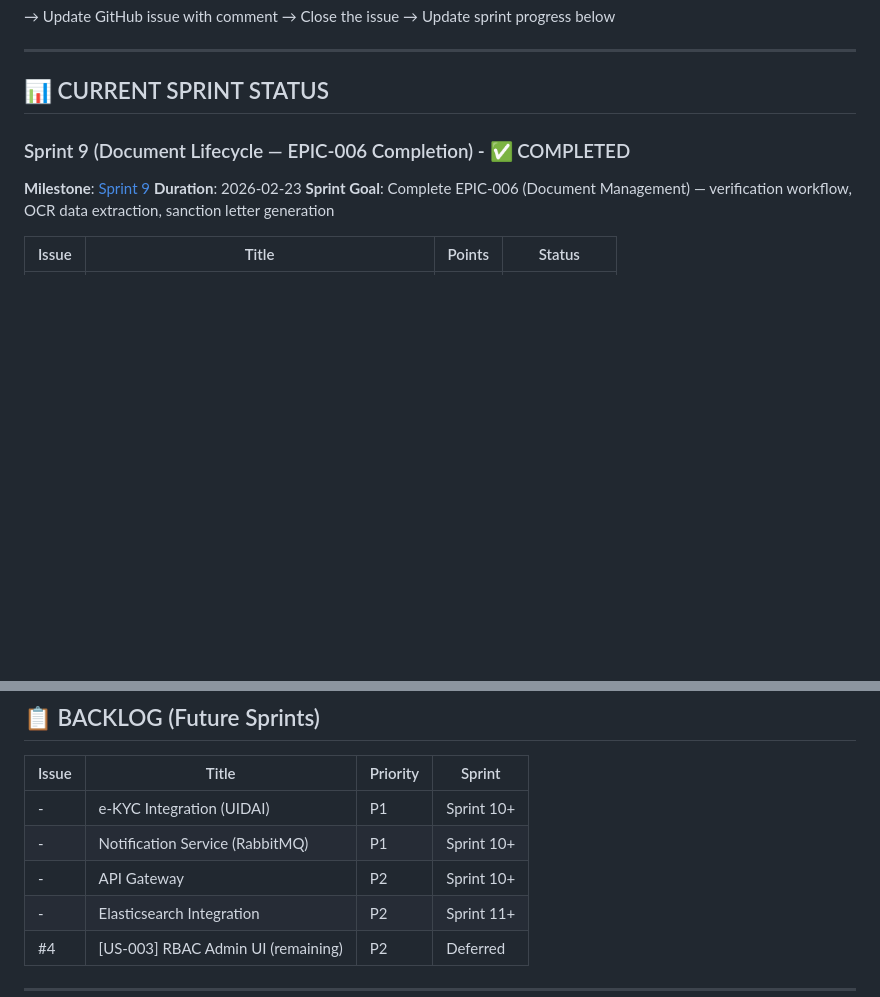
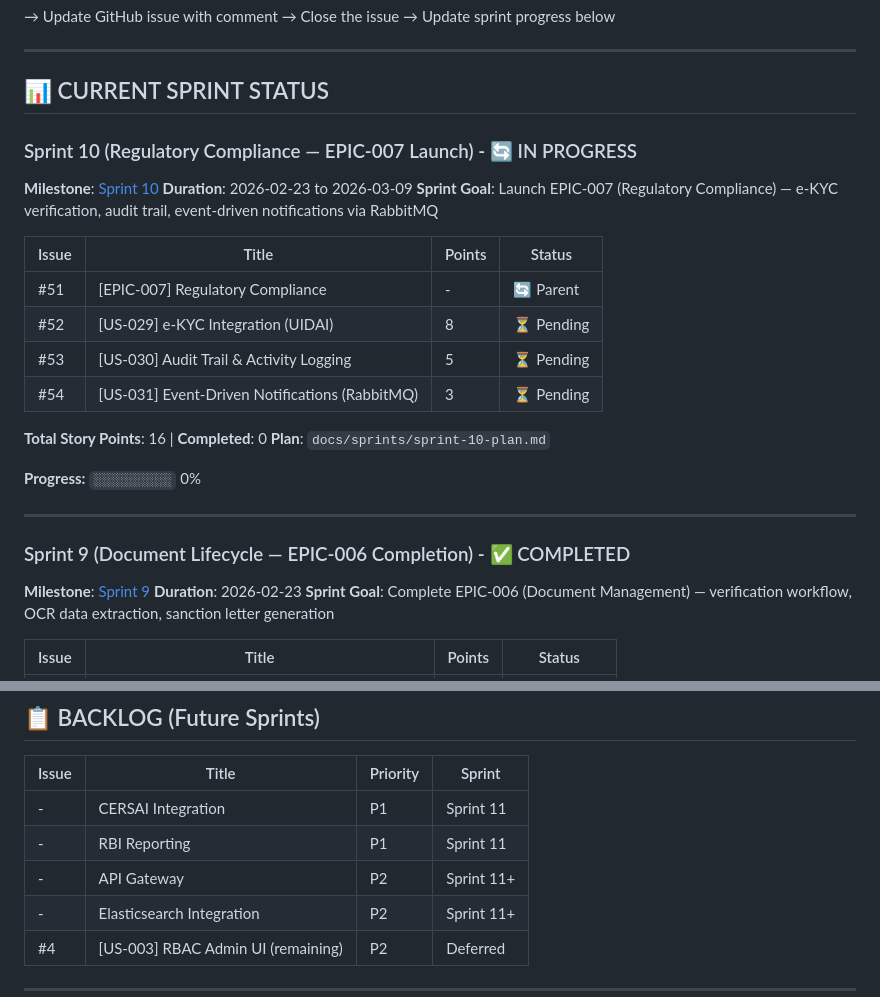
Before and after one commit to javbond/loanflow, a Markdown page: CLAUDE.md, 2 parts joined by grey strips. Rendered like a GitHub page; blank space fills up the shorter version.

```diff
--- a/CLAUDE.md
+++ b/CLAUDE.md
@@ -67,6 +67,25 @@
 ---
 
 ## 📊 CURRENT SPRINT STATUS
+
+### Sprint 10 (Regulatory Compliance — EPIC-007 Launch) - 🔄 IN PROGRESS
+**Milestone**: [Sprint 10](https://github.com/javbond/loanflow/milestone/13)
+**Duration**: 2026-02-23 to 2026-03-09
+**Sprint Goal**: Launch EPIC-007 (Regulatory Compliance) — e-KYC verification, audit trail, event-driven notifications via RabbitMQ
+
+| Issue | Title | Points | Status |
+|-------|-------|--------|--------|
+| #51 | [EPIC-007] Regulatory Compliance | - | 🔄 Parent |
+| #52 | [US-029] e-KYC Integration (UIDAI) | 8 | ⏳ Pending |
+| #53 | [US-030] Audit Trail & Activity Logging | 5 | ⏳ Pending |
+| #54 | [US-031] Event-Driven Notifications (RabbitMQ) | 3 | ⏳ Pending |
+
+**Total Story Points**: 16 | **Completed**: 0
+**Plan**: `docs/sprints/sprint-10-plan.md`
+
+**Progress:** `░░░░░░░░░░` 0%
+
+---
 
 ### Sprint 9 (Document Lifecycle — EPIC-006 Completion) - ✅ COMPLETED
 **Milestone**: [Sprint 9](https://github.com/javbond/loanflow/milestone/12)
@@ -237,9 +256,9 @@
 
 | Issue | Title | Priority | Sprint |
 |-------|-------|----------|--------|
-| - | e-KYC Integration (UIDAI) | P1 | Sprint 10+ |
-| - | Notification Service (RabbitMQ) | P1 | Sprint 10+ |
-| - | API Gateway | P2 | Sprint 10+ |
+| - | CERSAI Integration | P1 | Sprint 11 |
+| - | RBI Reporting | P1 | Sprint 11 |
+| - | API Gateway | P2 | Sprint 11+ |
 | - | Elasticsearch Integration | P2 | Sprint 11+ |
 | #4 | [US-003] RBAC Admin UI (remaining) | P2 | Deferred |
 
```
Also changed, not shown: docs/sprints/sprint-10-plan.md (added, +173 -0 lines).
